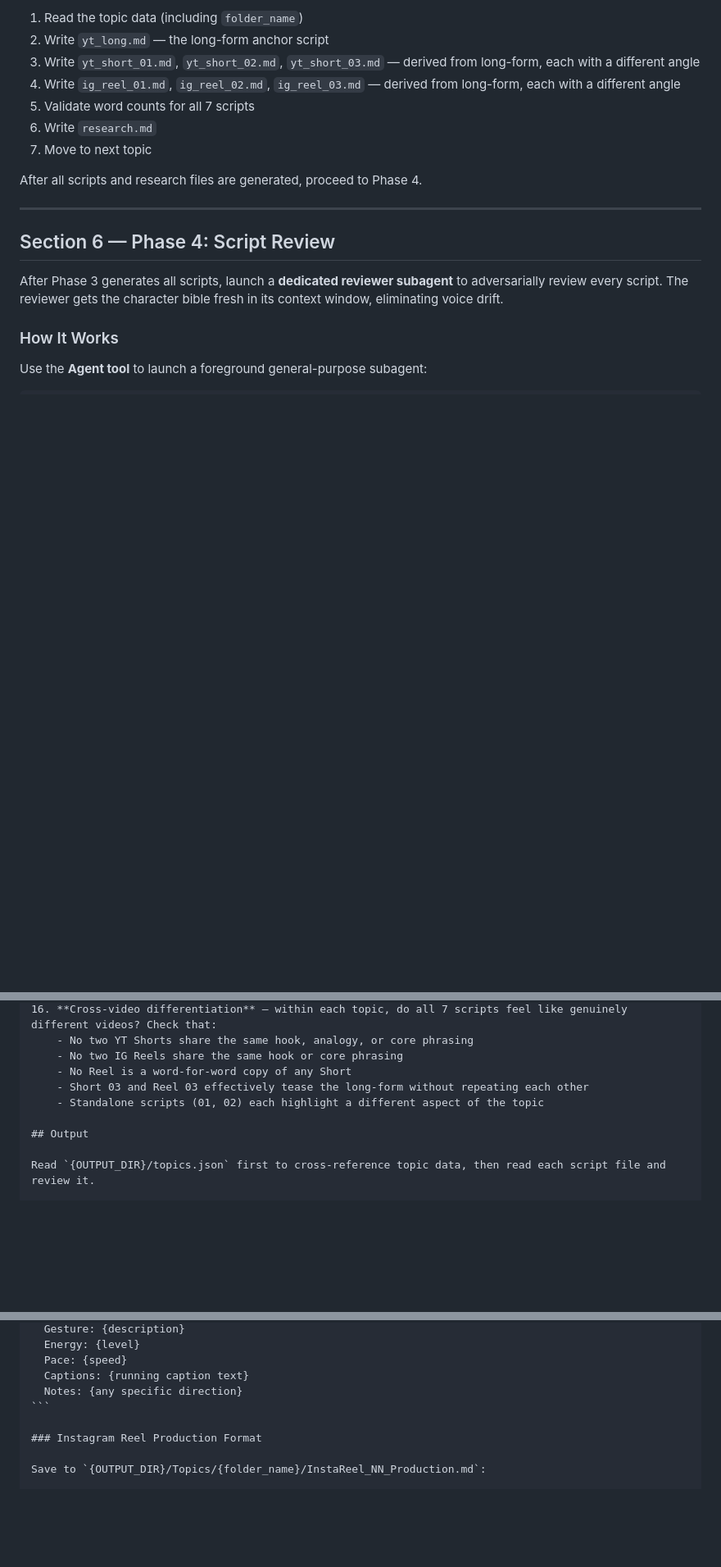
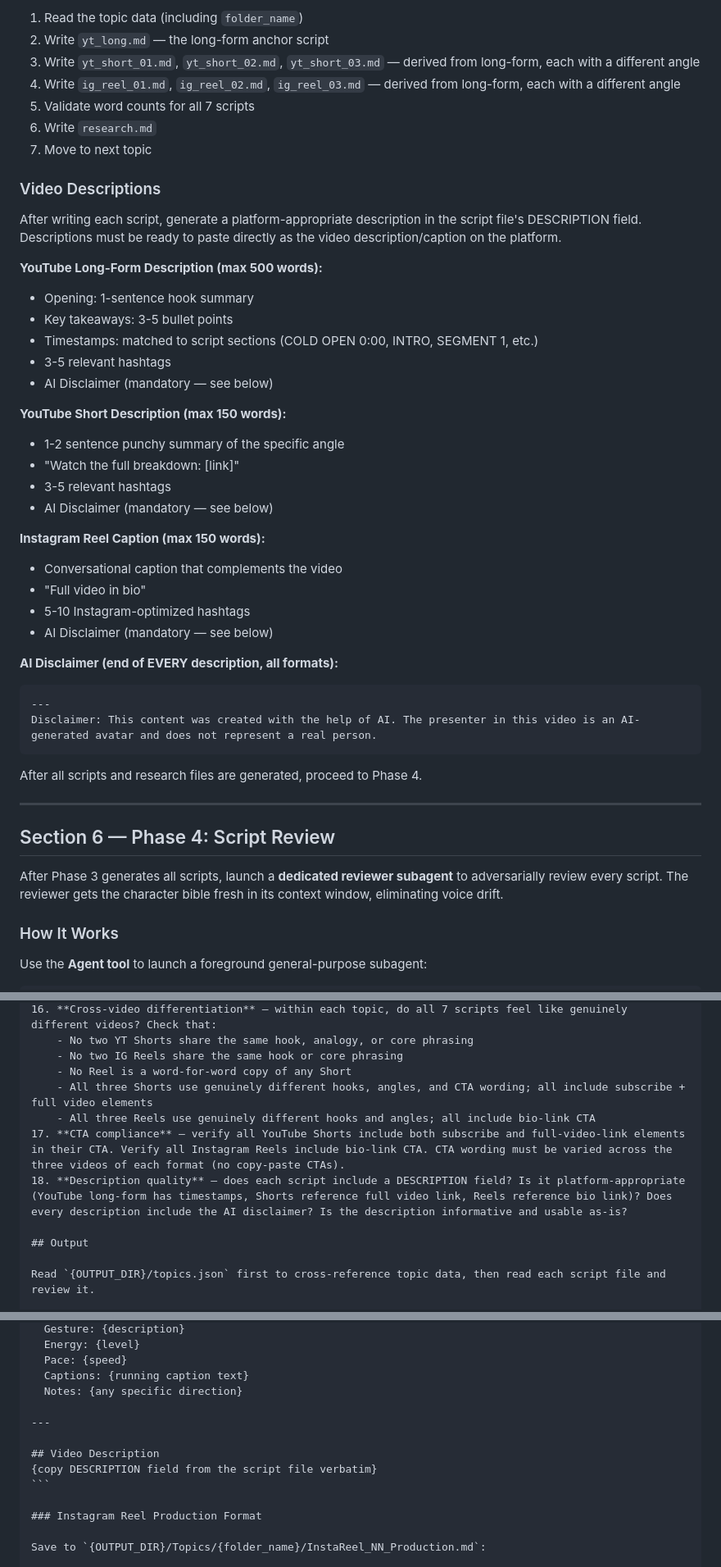
Before and after one commit to rajeshwar1993/the-office, a Markdown page: workflows/ai-content-pipeline/CLAUDE.md, 3 parts joined by grey strips. Shown at 82% size. Rendered like a GitHub page; blank space fills up the shorter version.

````diff
--- a/workflows/ai-content-pipeline/CLAUDE.md
+++ b/workflows/ai-content-pipeline/CLAUDE.md
@@ -522,6 +547,35 @@ For each topic in `topics.json`:
 5. Validate word counts for all 7 scripts
 6. Write `research.md`
 7. Move to next topic
+
+### Video Descriptions
+
+After writing each script, generate a platform-appropriate description in the script file's DESCRIPTION field. Descriptions must be ready to paste directly as the video description/caption on the platform.
+
+**YouTube Long-Form Description (max 500 words):**
+- Opening: 1-sentence hook summary
+- Key takeaways: 3-5 bullet points
+- Timestamps: matched to script sections (COLD OPEN 0:00, INTRO, SEGMENT 1, etc.)
+- 3-5 relevant hashtags
+- AI Disclaimer (mandatory — see below)
+
+**YouTube Short Description (max 150 words):**
+- 1-2 sentence punchy summary of the specific angle
+- "Watch the full breakdown: [link]"
+- 3-5 relevant hashtags
+- AI Disclaimer (mandatory — see below)
+
+**Instagram Reel Caption (max 150 words):**
+- Conversational caption that complements the video
+- "Full video in bio"
+- 5-10 Instagram-optimized hashtags
+- AI Disclaimer (mandatory — see below)
+
+**AI Disclaimer (end of EVERY description, all formats):**
+```
+---
+Disclaimer: This content was created with the help of AI. The presenter in this video is an AI-generated avatar and does not represent a real person.
+```
 
 After all scripts and research files are generated, proceed to Phase 4.
 
@@ -601,8 +655,10 @@ For each script, check ALL of the following:
     - No two YT Shorts share the same hook, analogy, or core phrasing
     - No two IG Reels share the same hook or core phrasing
     - No Reel is a word-for-word copy of any Short
-    - Short 03 and Reel 03 effectively tease the long-form without repeating each other
-    - Standalone scripts (01, 02) each highlight a different aspect of the topic
+    - All three Shorts use genuinely different hooks, angles, and CTA wording; all include subscribe + full video elements
+    - All three Reels use genuinely different hooks and angles; all include bio-link CTA
+17. **CTA compliance** — verify all YouTube Shorts include both subscribe and full-video-link elements in their CTA. Verify all Instagram Reels include bio-link CTA. CTA wording must be varied across the three videos of each format (no copy-paste CTAs).
+18. **Description quality** — does each script include a DESCRIPTION field? Is it platform-appropriate (YouTube long-form has timestamps, Shorts reference full video link, Reels reference bio link)? Does every description include the AI disclaimer? Is the description informative and usable as-is?
 
 ## Output
 
@@ -886,6 +943,11 @@ ASPECT RATIO: 9:16
   Pace: {speed}
   Captions: {running caption text}
   Notes: {any specific direction}
+
+---
+
+## Video Description
+{copy DESCRIPTION field from the script file verbatim}
 ```
 
 ### Instagram Reel Production Format
````
Also changed, not shown: other parts of workflows/ai-content-pipeline/CLAUDE.md (+64 -26 lines).
